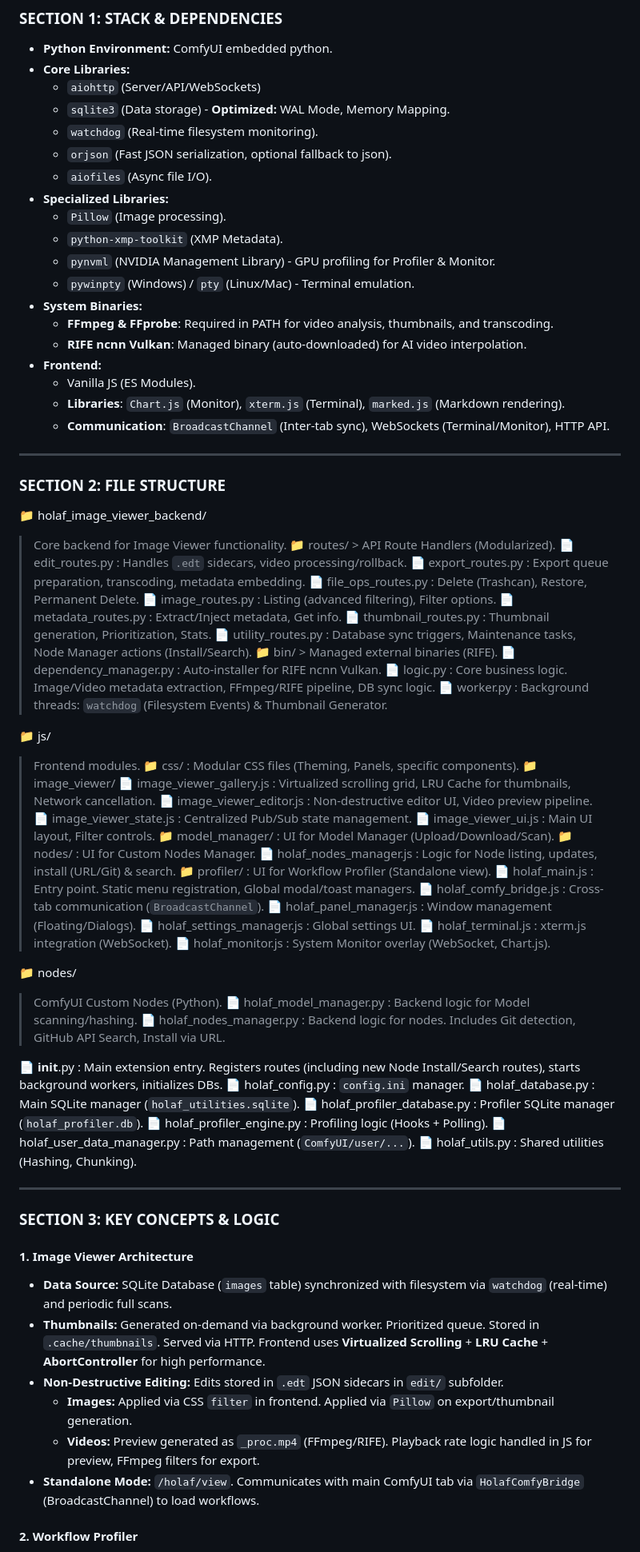
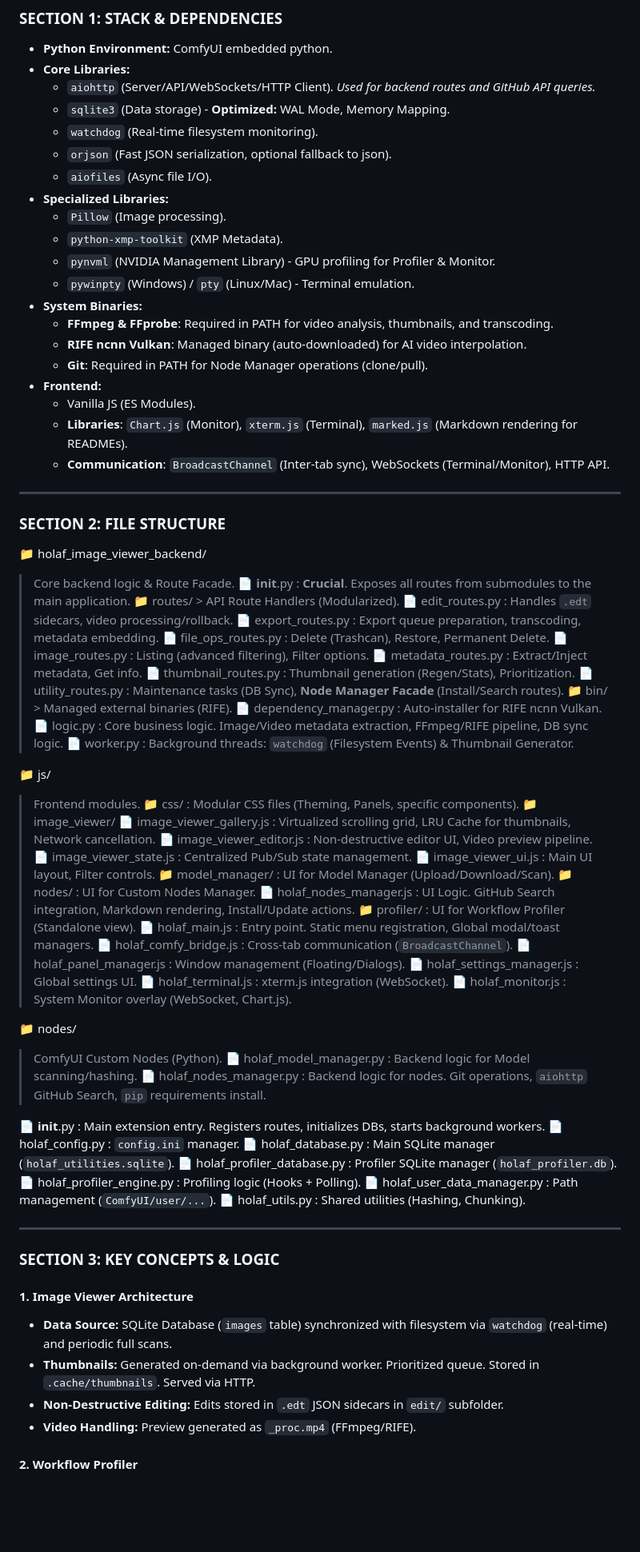
Before and after one commit to grokuku/ComfyUI-Holaf-Utilities, a Markdown page: context.md, the part around the change printed below. Shown: that part at 80% size. GitHub-like rendering; blank space fills up the shorter version.

Commit message:
update context

```diff
--- a/context.md
+++ b/context.md
@@ -28,7 +28,7 @@ When the user requests a "context update" or when a major feature is implemented
 
 *   **Python Environment:** ComfyUI embedded python.
 *   **Core Libraries:**
-    *   `aiohttp` (Server/API/WebSockets)
+    *   `aiohttp` (Server/API/WebSockets/HTTP Client). *Used for backend routes and GitHub API queries.*
     *   `sqlite3` (Data storage) - **Optimized:** WAL Mode, Memory Mapping.
     *   `watchdog` (Real-time filesystem monitoring).
     *   `orjson` (Fast JSON serialization, optional fallback to json).
@@ -41,9 +41,10 @@ When the user requests a "context update" or when a major feature is implemented
 *   **System Binaries:**
     *   **FFmpeg & FFprobe**: Required in PATH for video analysis, thumbnails, and transcoding.
     *   **RIFE ncnn Vulkan**: Managed binary (auto-downloaded) for AI video interpolation.
+    *   **Git**: Required in PATH for Node Manager operations (clone/pull).
 *   **Frontend:**
     *   Vanilla JS (ES Modules).
-    *   **Libraries**: `Chart.js` (Monitor), `xterm.js` (Terminal), `marked.js` (Markdown rendering).
+    *   **Libraries**: `Chart.js` (Monitor), `xterm.js` (Terminal), `marked.js` (Markdown rendering for READMEs).
     *   **Communication**: `BroadcastChannel` (Inter-tab sync), WebSockets (Terminal/Monitor), HTTP API.
 
 ---
@@ -51,7 +52,8 @@ When the user requests a "context update" or when a major feature is implemented
 ### SECTION 2: FILE STRUCTURE
 
 📁 holaf_image_viewer_backend/
-  > Core backend for Image Viewer functionality.
+  > Core backend logic & Route Facade.
+  📄 __init__.py : **Crucial**. Exposes all routes from submodules to the main application.
   📁 routes/
     > API Route Handlers (Modularized).
     📄 edit_routes.py : Handles `.edt` sidecars, video processing/rollback.
@@ -59,8 +61,8 @@ When the user requests a "context update" or when a major feature is implemented
     📄 file_ops_routes.py : Delete (Trashcan), Restore, Permanent Delete.
     📄 image_routes.py : Listing (advanced filtering), Filter options.
     📄 metadata_routes.py : Extract/Inject metadata, Get info.
-    📄 thumbnail_routes.py : Thumbnail generation, Prioritization, Stats.
-    📄 utility_routes.py : Database sync triggers, Maintenance tasks, Node Manager actions (Install/Search).
+    📄 thumbnail_routes.py : Thumbnail generation (Regen/Stats), Prioritization.
+    📄 utility_routes.py : Maintenance tasks (DB Sync), **Node Manager Facade** (Install/Search routes).
   📁 bin/
     > Managed external binaries (RIFE).
   📄 dependency_manager.py : Auto-installer for RIFE ncnn Vulkan.
@@ -77,7 +79,7 @@ When the user requests a "context update" or when a major feature is implemented
     📄 image_viewer_ui.js : Main UI layout, Filter controls.
   📁 model_manager/ : UI for Model Manager (Upload/Download/Scan).
   📁 nodes/ : UI for Custom Nodes Manager.
-    📄 holaf_nodes_manager.js : Logic for Node listing, updates, install (URL/Git) & search.
+    📄 holaf_nodes_manager.js : UI Logic. GitHub Search integration, Markdown rendering, Install/Update actions.
   📁 profiler/ : UI for Workflow Profiler (Standalone view).
   📄 holaf_main.js : Entry point. Static menu registration, Global modal/toast managers.
   📄 holaf_comfy_bridge.js : Cross-tab communication (`BroadcastChannel`).
@@ -89,9 +91,9 @@ When the user requests a "context update" or when a major feature is implemented
 📁 nodes/
   > ComfyUI Custom Nodes (Python).
   📄 holaf_model_manager.py : Backend logic for Model scanning/hashing.
-  📄 holaf_nodes_manager.py : Backend logic for nodes. Includes Git detection, GitHub API Search, Install via URL.
+  📄 holaf_nodes_manager.py : Backend logic for nodes. Git operations, `aiohttp` GitHub Search, `pip` requirements install.
 
-📄 __init__.py : Main extension entry. Registers routes (including new Node Install/Search routes), starts background workers, initializes DBs.
+📄 __init__.py : Main extension entry. Registers routes, initializes DBs, starts background workers.
 📄 holaf_config.py : `config.ini` manager.
 📄 holaf_database.py : Main SQLite manager (`holaf_utilities.sqlite`).
 📄 holaf_profiler_database.py : Profiler SQLite manager (`holaf_profiler.db`).
@@ -105,11 +107,9 @@ When the user requests a "context update" or when a major feature is implemented
 
 #### 1. Image Viewer Architecture
 *   **Data Source:** SQLite Database (`images` table) synchronized with filesystem via `watchdog` (real-time) and periodic full scans.
-*   **Thumbnails:** Generated on-demand via background worker. Prioritized queue. Stored in `.cache/thumbnails`. Served via HTTP. Frontend uses **Virtualized Scrolling** + **LRU Cache** + **AbortController** for high performance.
+*   **Thumbnails:** Generated on-demand via background worker. Prioritized queue. Stored in `.cache/thumbnails`. Served via HTTP.
 *   **Non-Destructive Editing:** Edits stored in `.edt` JSON sidecars in `edit/` subfolder.
-    *   **Images:** Applied via CSS `filter` in frontend. Applied via `Pillow` on export/thumbnail generation.
-    *   **Videos:** Preview generated as `_proc.mp4` (FFmpeg/RIFE). Playback rate logic handled in JS for preview, FFmpeg filters for export.
-*   **Standalone Mode:** `/holaf/view`. Communicates with main ComfyUI tab via `HolafComfyBridge` (BroadcastChannel) to load workflows.
+*   **Video Handling:** Preview generated as `_proc.mp4` (FFmpeg/RIFE).
 
 #### 2. Workflow Profiler
 *   **Philosophy:** "Measure on Demand". Explicit start/stop.
```
Also changed, not shown: other parts of context.md (+16 -12 lines).
